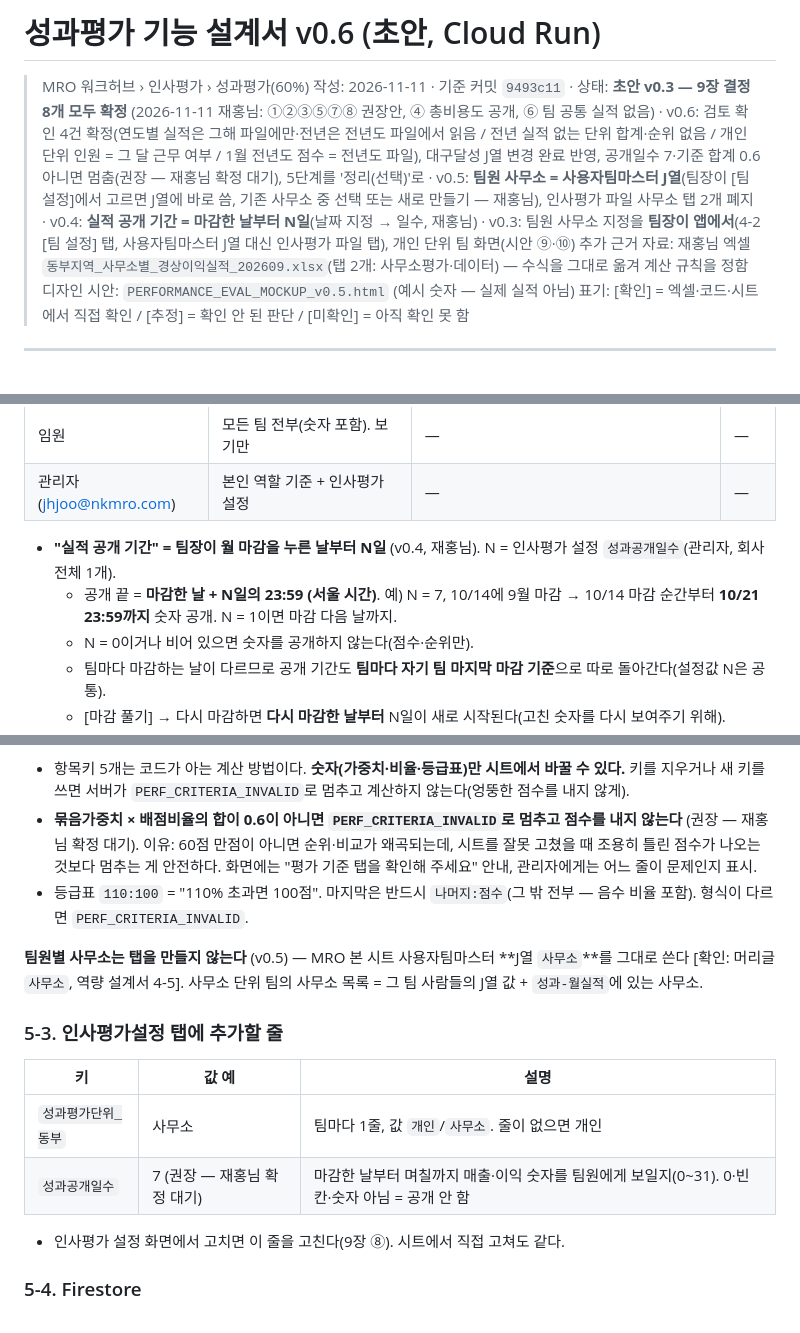
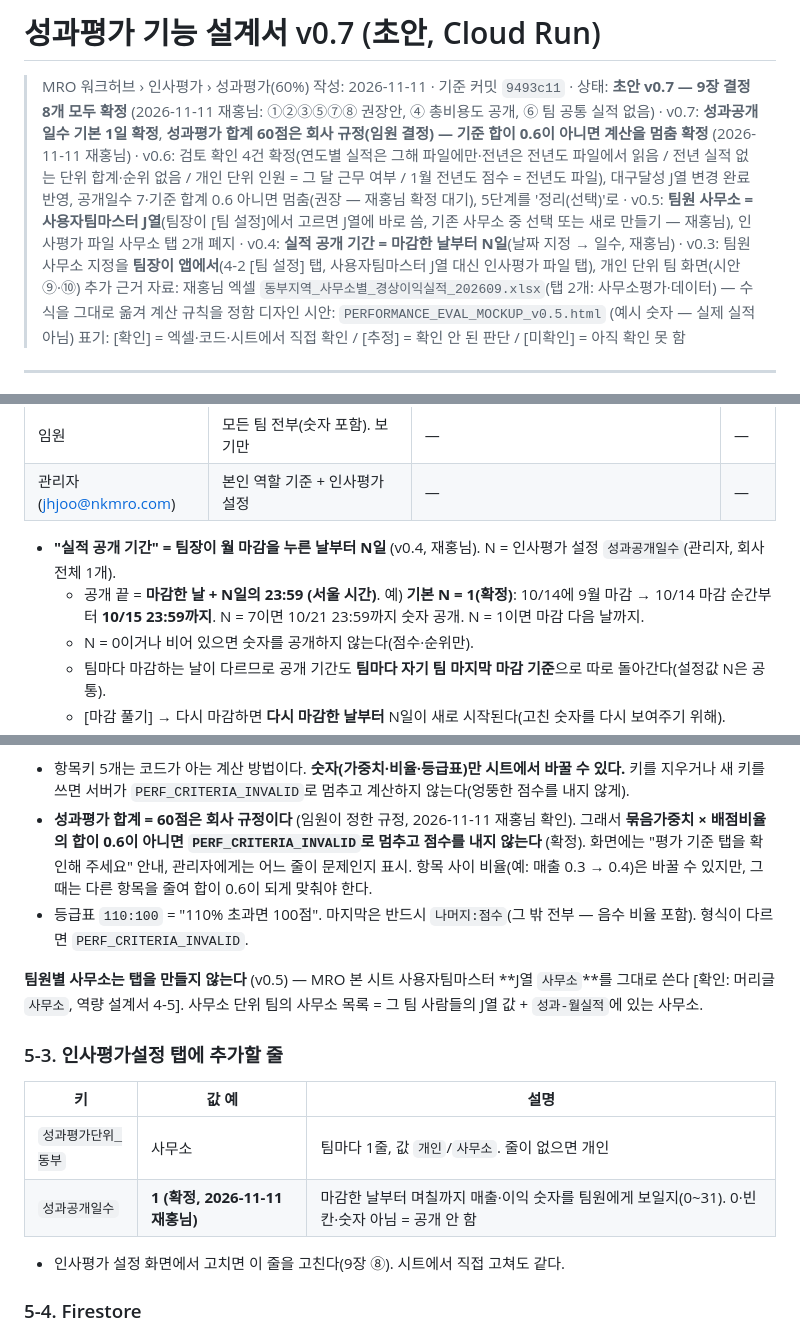
Before and after one commit to nkmro/mro-market-intelligence, a Markdown page: PERFORMANCE_EVAL_DESIGN_v1.md, 3 parts joined by grey strips. GitHub-like rendering.

Commit message:
성과평가 설계서 v0.7: 공개일수 기본 1일·합계 60점 회사 규정(0.6 아니면 계산 멈춤) 확정
- 5-3 성과공개일수 = 1 (재홍님 확정): 마감한 다음 날 23:59까지 숫자 공개
- 5-2 성과평가 합계 60점은 회사 규정(임원 결정) → 묶음가중치×배점비율 합이 0.6이 아니면 PERF_CRITERIA_INVALID로 멈춤 (확정)

Co-Authored-By: Claude Opus 5.5 <noreply@anthropic.com>
Claude-Session: https://claude.ai/code/session_0128cXib5dmhWTqnHWd48jFT

```diff
--- a/PERFORMANCE_EVAL_DESIGN_v1.md
+++ b/PERFORMANCE_EVAL_DESIGN_v1.md
@@ -1,7 +1,7 @@
-# 성과평가 기능 설계서 v0.6 (초안, Cloud Run)
+# 성과평가 기능 설계서 v0.7 (초안, Cloud Run)
 
 > MRO 워크허브 › 인사평가 › 성과평가(60%)
-> 작성: 2026-11-11 · 기준 커밋 `9493c11` · 상태: **초안 v0.3 — 9장 결정 8개 모두 확정** (2026-11-11 재홍님: ①②③⑤⑦⑧ 권장안, ④ 총비용도 공개, ⑥ 팀 공통 실적 없음) · v0.6: 검토 확인 4건 확정(연도별 실적은 그해 파일에만·전년은 전년도 파일에서 읽음 / 전년 실적 없는 단위 합계·순위 없음 / 개인 단위 인원 = 그 달 근무 여부 / 1월 전년도 점수 = 전년도 파일), 대구달성 J열 변경 완료 반영, 공개일수 7·기준 합계 0.6 아니면 멈춤(권장 — 재홍님 확정 대기), 5단계를 '정리(선택)'로 · v0.5: **팀원 사무소 = 사용자팀마스터 J열**(팀장이 [팀 설정]에서 고르면 J열에 바로 씀, 기존 사무소 중 선택 또는 새로 만들기 — 재홍님), 인사평가 파일 사무소 탭 2개 폐지 · v0.4: **실적 공개 기간 = 마감한 날부터 N일**(날짜 지정 → 일수, 재홍님) · v0.3: 팀원 사무소 지정을 **팀장이 앱에서**(4-2 [팀 설정] 탭, 사용자팀마스터 J열 대신 인사평가 파일 탭), 개인 단위 팀 화면(시안 ⑨·⑩) 추가
+> 작성: 2026-11-11 · 기준 커밋 `9493c11` · 상태: **초안 v0.7 — 9장 결정 8개 모두 확정** (2026-11-11 재홍님: ①②③⑤⑦⑧ 권장안, ④ 총비용도 공개, ⑥ 팀 공통 실적 없음) · v0.7: **성과공개일수 기본 1일 확정**, **성과평가 합계 60점은 회사 규정(임원 결정) — 기준 합이 0.6이 아니면 계산을 멈춤 확정** (2026-11-11 재홍님) · v0.6: 검토 확인 4건 확정(연도별 실적은 그해 파일에만·전년은 전년도 파일에서 읽음 / 전년 실적 없는 단위 합계·순위 없음 / 개인 단위 인원 = 그 달 근무 여부 / 1월 전년도 점수 = 전년도 파일), 대구달성 J열 변경 완료 반영, 공개일수 7·기준 합계 0.6 아니면 멈춤(권장 — 재홍님 확정 대기), 5단계를 '정리(선택)'로 · v0.5: **팀원 사무소 = 사용자팀마스터 J열**(팀장이 [팀 설정]에서 고르면 J열에 바로 씀, 기존 사무소 중 선택 또는 새로 만들기 — 재홍님), 인사평가 파일 사무소 탭 2개 폐지 · v0.4: **실적 공개 기간 = 마감한 날부터 N일**(날짜 지정 → 일수, 재홍님) · v0.3: 팀원 사무소 지정을 **팀장이 앱에서**(4-2 [팀 설정] 탭, 사용자팀마스터 J열 대신 인사평가 파일 탭), 개인 단위 팀 화면(시안 ⑨·⑩) 추가
 > 근거 자료: 재홍님 엑셀 `동부지역_사무소별_경상이익실적_202609.xlsx`(탭 2개: 사무소평가·데이터) — 수식을 그대로 옮겨 계산 규칙을 정함
 > 디자인 시안: `PERFORMANCE_EVAL_MOCKUP_v0.5.html` (예시 숫자 — 실제 실적 아님)
 > 표기: [확인] = 엑셀·코드·시트에서 직접 확인 / [추정] = 확인 안 된 판단 / [미확인] = 아직 확인 못 함
@@ -115,7 +115,7 @@
 | 관리자 (jhjoo@nkmro.com) | 본인 역할 기준 + 인사평가 설정 | — | — |
 
 - **"실적 공개 기간" = 팀장이 월 마감을 누른 날부터 N일** (v0.4, 재홍님). N = 인사평가 설정 `성과공개일수`(관리자, 회사 전체 1개).
-  - 공개 끝 = **마감한 날 + N일의 23:59 (서울 시간)**. 예) N = 7, 10/14에 9월 마감 → 10/14 마감 순간부터 **10/21 23:59까지** 숫자 공개. N = 1이면 마감 다음 날까지.
+  - 공개 끝 = **마감한 날 + N일의 23:59 (서울 시간)**. 예) **기본 N = 1(확정)**: 10/14에 9월 마감 → 10/14 마감 순간부터 **10/15 23:59까지**. N = 7이면 10/21 23:59까지 숫자 공개. N = 1이면 마감 다음 날까지.
   - N = 0이거나 비어 있으면 숫자를 공개하지 않는다(점수·순위만).
   - 팀마다 마감하는 날이 다르므로 공개 기간도 **팀마다 자기 팀 마지막 마감 기준**으로 따로 돌아간다(설정값 N은 공통).
   - [마감 풀기] → 다시 마감하면 **다시 마감한 날부터** N일이 새로 시작된다(고친 숫자를 다시 보여주기 위해).
@@ -247,7 +247,7 @@
 | 사업부문 영업이익 성장률 | 0.1 | teamOp | 팀 경상이익 성장률 | 1 | 110:100, 100:90, 나머지:80 |
 
 - 항목키 5개는 코드가 아는 계산 방법이다. **숫자(가중치·비율·등급표)만 시트에서 바꿀 수 있다.** 키를 지우거나 새 키를 쓰면 서버가 `PERF_CRITERIA_INVALID`로 멈추고 계산하지 않는다(엉뚱한 점수를 내지 않게).
-- **묶음가중치 × 배점비율의 합이 0.6이 아니면 `PERF_CRITERIA_INVALID`로 멈추고 점수를 내지 않는다** (권장 — 재홍님 확정 대기). 이유: 60점 만점이 아니면 순위·비교가 왜곡되는데, 시트를 잘못 고쳤을 때 조용히 틀린 점수가 나오는 것보다 멈추는 게 안전하다. 화면에는 "평가 기준 탭을 확인해 주세요" 안내, 관리자에게는 어느 줄이 문제인지 표시.
+- **성과평가 합계 = 60점은 회사 규정이다** (임원이 정한 규정, 2026-11-11 재홍님 확인). 그래서 **묶음가중치 × 배점비율의 합이 0.6이 아니면 `PERF_CRITERIA_INVALID`로 멈추고 점수를 내지 않는다** (확정). 화면에는 "평가 기준 탭을 확인해 주세요" 안내, 관리자에게는 어느 줄이 문제인지 표시. 항목 사이 비율(예: 매출 0.3 → 0.4)은 바꿀 수 있지만, 그때는 다른 항목을 줄여 합이 0.6이 되게 맞춰야 한다.
 - 등급표 `110:100` = "110% 초과면 100점". 마지막은 반드시 `나머지:점수`(그 밖 전부 — 음수 비율 포함). 형식이 다르면 `PERF_CRITERIA_INVALID`.
 
 **팀원별 사무소는 탭을 만들지 않는다** (v0.5) — MRO 본 시트 사용자팀마스터 **J열 `사무소`**를 그대로 쓴다 [확인: 머리글 `사무소`, 역량 설계서 4-5]. 사무소 단위 팀의 사무소 목록 = 그 팀 사람들의 J열 값 + `성과-월실적`에 있는 사무소.
@@ -256,7 +256,7 @@
 | 키 | 값 예 | 설명 |
 |---|---|---|
 | `성과평가단위_동부` | 사무소 | 팀마다 1줄, 값 `개인`/`사무소`. 줄이 없으면 개인 |
-| `성과공개일수` | 7 (권장 — 재홍님 확정 대기) | 마감한 날부터 며칠까지 매출·이익 숫자를 팀원에게 보일지(0~31). 0·빈칸·숫자 아님 = 공개 안 함 |
+| `성과공개일수` | **1 (확정, 2026-11-11 재홍님)** | 마감한 날부터 며칠까지 매출·이익 숫자를 팀원에게 보일지(0~31). 0·빈칸·숫자 아님 = 공개 안 함 |
 
 - 인사평가 설정 화면에서 고치면 이 줄을 고친다(9장 ⑧). 시트에서 직접 고쳐도 같다.
 
```
Also changed, not shown: other parts of PERFORMANCE_EVAL_DESIGN_v1.md (+1 -1 lines).
